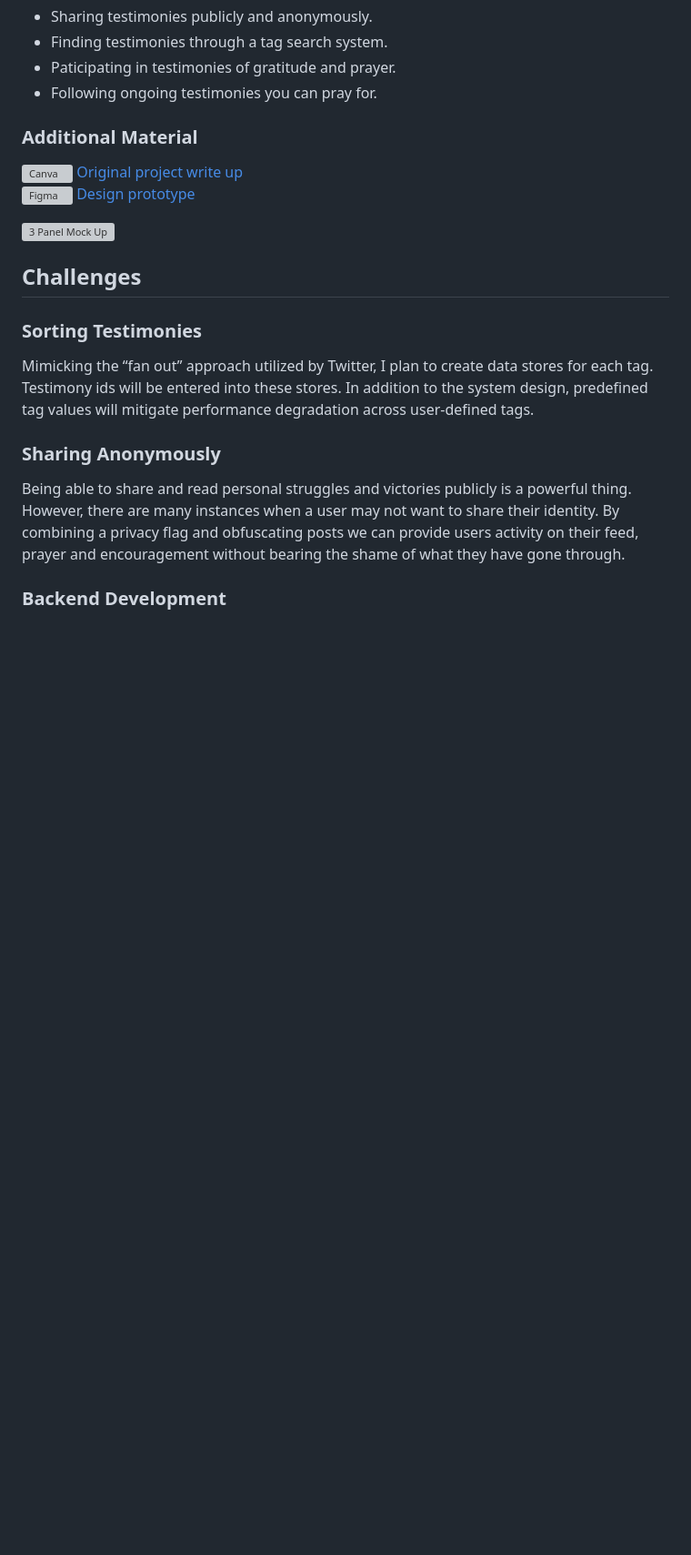
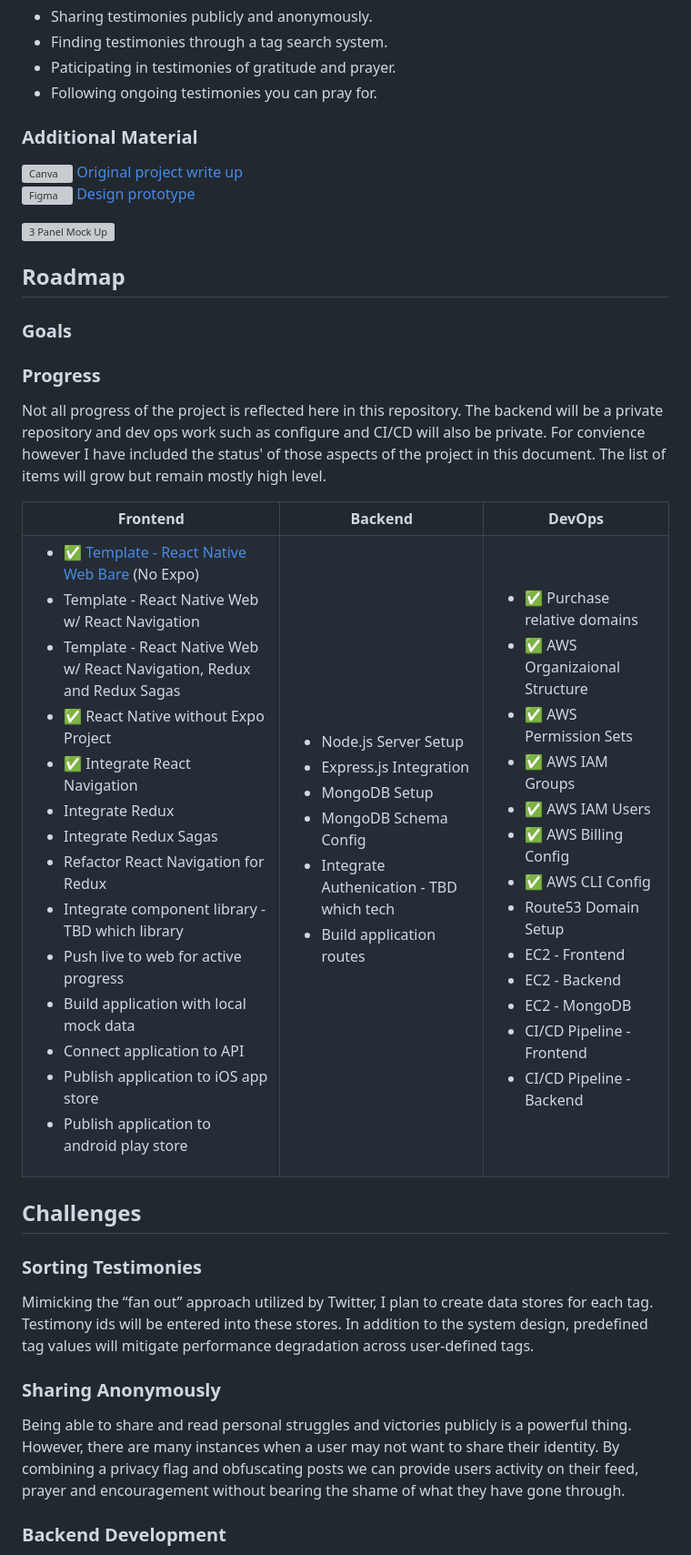
Before and after one commit to NuGoon-Studio/Testimonies, a Markdown page: README.md, the part around the change. Shown at 91% size. GitHub-like rendering; blank space fills up the shorter version; grey boxes are pictures that could not be loaded.

Commit message:
Update README.md
Added Roadmap section as well as progress subsection

```diff
--- a/README.md
+++ b/README.md
@@ -17,6 +17,60 @@ Testimonies.Social is a mobile application to share the gospel through our indiv
 <img src="https://raw.githubusercontent.com/danielcranney/readme-generator/main/public/icons/skills/figma-colored.svg" width="20" height="20" alt="Figma" /> <a href="https://www.figma.com/proto/DWuZCxqD7rb71v1oZk8VyQ/testimonies?type=design&node-id=90-30734&t=IhHsr4DN5i1xeEAP-0&scaling=scale-down&page-id=21%3A21821&starting-point-node-id=90%3A30734" target="_blank" rel="noreferrer">Design prototype</a>
 
 <img src="https://i.imgur.com/BDroZmP.png" width="1000" height="300" alt="3 Panel Mock Up" />
+
+## Roadmap
+### Goals
+
+### Progress
+Not all progress of the project is reflected here in this repository. The backend will be a private repository and dev ops work such as configure and CI/CD will also be private. For convience however I have included the status' of those aspects of the project in this document. The list of items will grow but remain mostly high level.
+
+<table>
+  <tr>
+    <th> Frontend </th>
+    <th> Backend </th>
+    <th> DevOps </th>
+  </tr><tr>
+    <td><ul>
+      <li>✅ <a href="https://github.com/rayraydejesus/React-Native-Web-Bare-Template" target="_blank" rel="noreferrer">Template - React Native Web Bare</a> (No Expo)</li>
+      <li>Template - React Native Web w/ React Navigation</li>
+      <li>Template - React Native Web w/ React Navigation, Redux and Redux Sagas</li>
+      <li>✅ React Native without Expo Project</li>
+      <li>✅ Integrate React Navigation</li>
+      <li>Integrate Redux</li>
+      <li>Integrate Redux Sagas</li>
+      <li>Refactor React Navigation for Redux</li>
+      <li>Integrate component library - TBD which library</li>
+      <li>Push live to web for active progress</li>
+      <li>Build application with local mock data</li>
+      <li>Connect application to API</li>
+      <li>Publish application to iOS app store</li>
+      <li>Publish application to android play store</li>
+    </ul></td>
+    <td><ul>
+      <li>Node.js Server Setup</li>
+      <li>Express.js Integration</li>
+      <li>MongoDB Setup</li>
+      <li>MongoDB Schema Config</li>
+      <li>Integrate Authenication - TBD which tech</li>
+      <li>Build application routes</li>
+    </ul></td>
+    <td><ul>
+      <li>✅ Purchase relative domains</li>
+      <li>✅ AWS Organizaional Structure</li>
+      <li>✅ AWS Permission Sets</li>
+      <li>✅ AWS IAM Groups</li>
+      <li>✅ AWS IAM Users</li>
+      <li>✅ AWS Billing Config</li>
+      <li>✅ AWS CLI Config</li>
+      <li>Route53 Domain Setup</li>
+      <li>EC2 - Frontend</li>
+      <li>EC2 - Backend</li>
+      <li>EC2 - MongoDB</li>
+      <li>CI/CD Pipeline - Frontend</li>
+      <li>CI/CD Pipeline - Backend</li>
+    </ul></td>
+  </tr>
+</table>
 
 ## Challenges
 ### Sorting Testimonies
```
